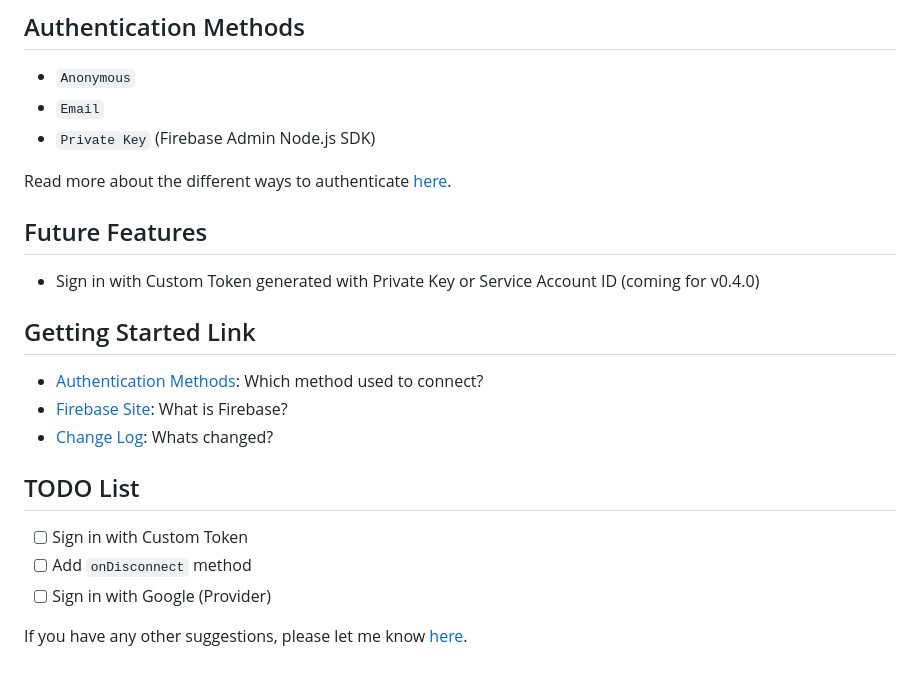
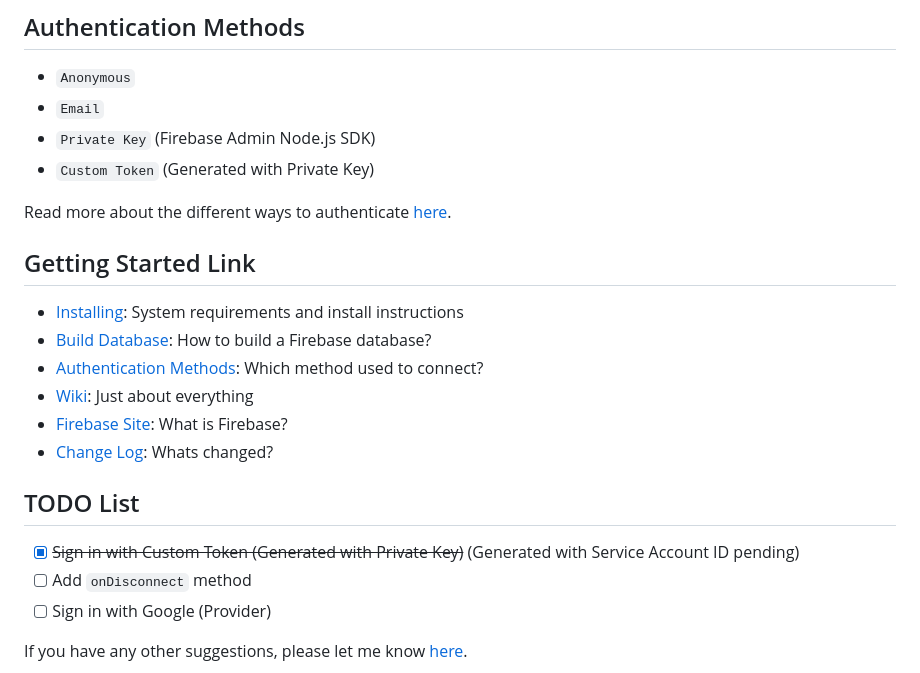
Before and after one commit to GogoVega/node-red-contrib-firebase-realtime-database, a Markdown page: README.md, the part around the change. Drawn GitHub-style.

Commit message:
Update readme for v0.4.0

```diff
--- a/README.md
+++ b/README.md
@@ -62,22 +62,22 @@ npm install @gogovega/node-red-contrib-firebase-realtime-database
 - `Anonymous`
 - `Email`
 - `Private Key` (Firebase Admin Node.js SDK)
+- `Custom Token` (Generated with Private Key)
 
-Read more about the different ways to authenticate [here](./docs/Authentication.md).
-
-## Future Features
-
-- Sign in with Custom Token generated with Private Key or Service Account ID (coming for v0.4.0)
+Read more about the different ways to authenticate [here](https://github.com/GogoVega/node-red-contrib-firebase-realtime-database/wiki/Authentication#authentication-methods).
 
 ## Getting Started Link
 
-- [Authentication Methods](./docs/Authentication.md): Which method used to connect?
+- [Installing](https://github.com/GogoVega/node-red-contrib-firebase-realtime-database/wiki/getting-started): System requirements and install instructions
+- [Build Database](https://github.com/GogoVega/node-red-contrib-firebase-realtime-database/wiki/create-database): How to build a Firebase database?
+- [Authentication Methods](https://github.com/GogoVega/node-red-contrib-firebase-realtime-database/wiki/Authentication#authentication-methods): Which method used to connect?
+- [Wiki](https://github.com/GogoVega/node-red-contrib-firebase-realtime-database/wiki): Just about everything
 - [Firebase Site](https://firebase.google.com/): What is Firebase?
 - [Change Log](./CHANGELOG.md): Whats changed?
 
 ## TODO List
 
-- [ ] Sign in with Custom Token
+- [x] ~~Sign in with Custom Token (Generated with Private Key)~~ (Generated with Service Account ID pending)
 - [ ] Add `onDisconnect` method
 - [ ] Sign in with Google (Provider)
 
```
